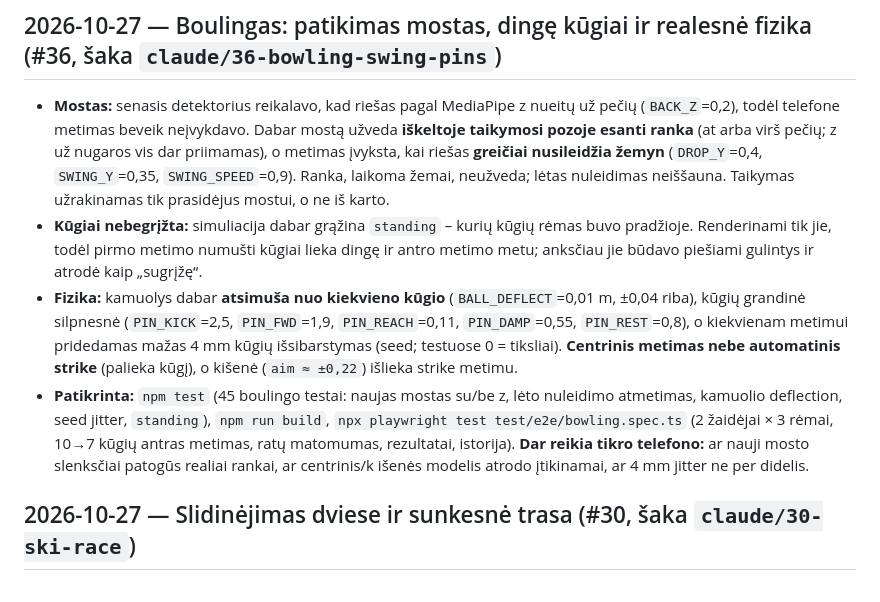
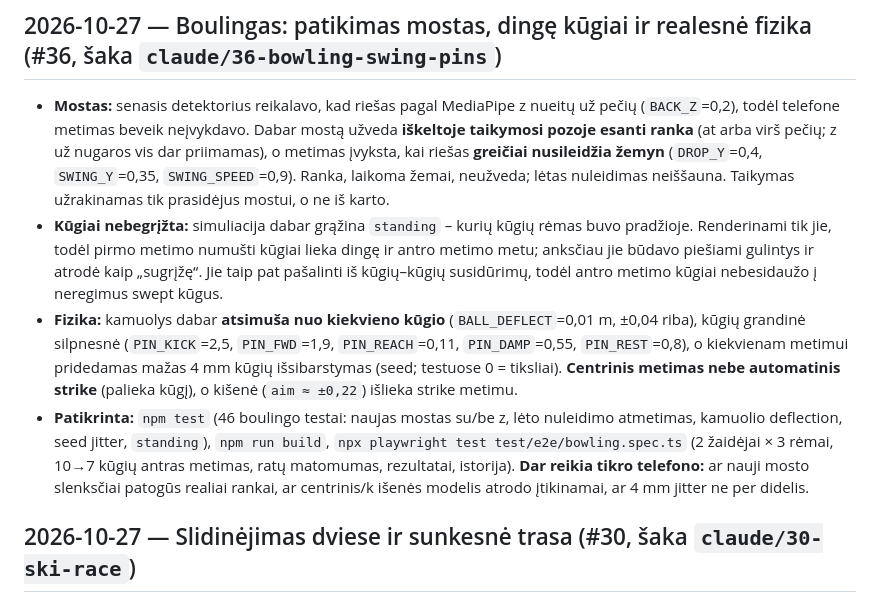
Before and after one commit to ignas10-ai/novacore, a Markdown page: CHANGELOG.md, the part around the change. Drawn GitHub-style.

Commit message:
Boulingas: atnaujinti testų skaičių ir CHANGELOG (46 testai)

```diff
--- a/CHANGELOG.md
+++ b/CHANGELOG.md
@@ -3,9 +3,9 @@
 ## 2026-10-27 — Boulingas: patikimas mostas, dingę kūgiai ir realesnė fizika (#36, šaka `claude/36-bowling-swing-pins`)
 
 - **Mostas:** senasis detektorius reikalavo, kad riešas pagal MediaPipe z nueitų už pečių (`BACK_Z`=0,2), todėl telefone metimas beveik neįvykdavo. Dabar mostą užveda **iškeltoje taikymosi pozoje esanti ranka** (at arba virš pečių; z už nugaros vis dar priimamas), o metimas įvyksta, kai riešas **greičiai nusileidžia žemyn** (`DROP_Y`=0,4, `SWING_Y`=0,35, `SWING_SPEED`=0,9). Ranka, laikoma žemai, neužveda; lėtas nuleidimas neiššauna. Taikymas užrakinamas tik prasidėjus mostui, o ne iš karto.
-- **Kūgiai nebegrįžta:** simuliacija dabar grąžina `standing` – kurių kūgių rėmas buvo pradžioje. Renderinami tik jie, todėl pirmo metimo numušti kūgiai lieka dingę ir antro metimo metu; anksčiau jie būdavo piešiami gulintys ir atrodė kaip „sugrįžę“.
+- **Kūgiai nebegrįžta:** simuliacija dabar grąžina `standing` – kurių kūgių rėmas buvo pradžioje. Renderinami tik jie, todėl pirmo metimo numušti kūgiai lieka dingę ir antro metimo metu; anksčiau jie būdavo piešiami gulintys ir atrodė kaip „sugrįžę“. Jie taip pat pašalinti iš kūgių–kūgių susidūrimų, todėl antro metimo kūgiai nebesidaužo į neregimus swept kūgus.
 - **Fizika:** kamuolys dabar **atsimuša nuo kiekvieno kūgio** (`BALL_DEFLECT`=0,01 m, ±0,04 riba), kūgių grandinė silpnesnė (`PIN_KICK`=2,5, `PIN_FWD`=1,9, `PIN_REACH`=0,11, `PIN_DAMP`=0,55, `PIN_REST`=0,8), o kiekvienam metimui pridedamas mažas 4 mm kūgių išsibarstymas (seed; testuose 0 = tiksliai). **Centrinis metimas nebe automatinis strike** (palieka kūgį), o kišenė (`aim ≈ ±0,22`) išlieka strike metimu.
-- **Patikrinta:** `npm test` (45 boulingo testai: naujas mostas su/be z, lėto nuleidimo atmetimas, kamuolio deflection, seed jitter, `standing`), `npm run build`, `npx playwright test test/e2e/bowling.spec.ts` (2 žaidėjai × 3 rėmai, 10→7 kūgių antras metimas, ratų matomumas, rezultatai, istorija). **Dar reikia tikro telefono:** ar nauji mosto slenksčiai patogūs realiai rankai, ar centrinis/k išenės modelis atrodo įtikinamai, ar 4 mm jitter ne per didelis.
+- **Patikrinta:** `npm test` (46 boulingo testai: naujas mostas su/be z, lėto nuleidimo atmetimas, kamuolio deflection, seed jitter, `standing`), `npm run build`, `npx playwright test test/e2e/bowling.spec.ts` (2 žaidėjai × 3 rėmai, 10→7 kūgių antras metimas, ratų matomumas, rezultatai, istorija). **Dar reikia tikro telefono:** ar nauji mosto slenksčiai patogūs realiai rankai, ar centrinis/k išenės modelis atrodo įtikinamai, ar 4 mm jitter ne per didelis.
 
 ## 2026-10-27 — Slidinėjimas dviese ir sunkesnė trasa (#30, šaka `claude/30-ski-race`)
 
```
Also changed, not shown: AGENTS.md (+1 -1 lines).
